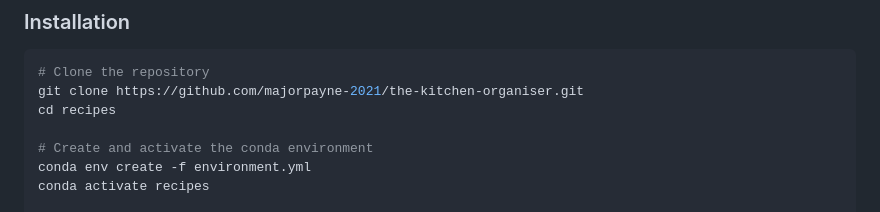
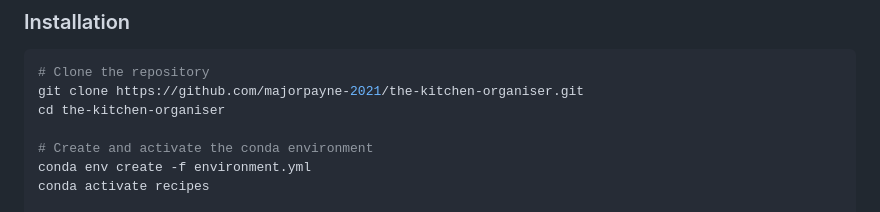
Before and after one commit to majorpayne-2021/the-kitchen-organiser, a Markdown page: README.md, the part around the change. Rendered like a GitHub page.

Commit message:
Fix clone instructions to use correct directory name
Co-Authored-By: Claude Opus 4.6 (1M context) <noreply@anthropic.com>

````diff
--- a/README.md
+++ b/README.md
@@ -79,7 +79,7 @@
 ```bash
 # Clone the repository
 git clone https://github.com/majorpayne-2021/the-kitchen-organiser.git
-cd recipes
+cd the-kitchen-organiser
 
 # Create and activate the conda environment
 conda env create -f environment.yml
````
